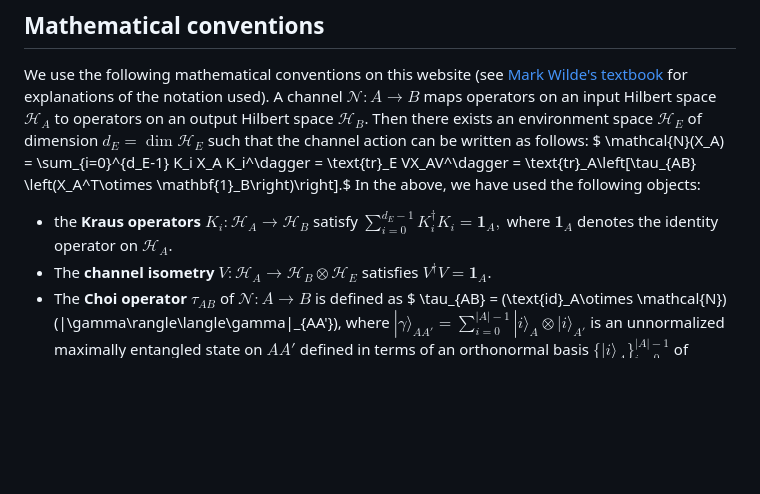
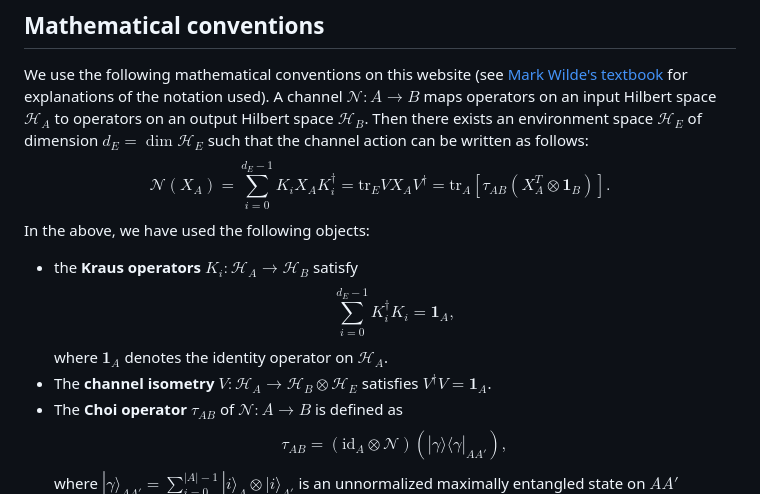
Before and after one commit to felixled/QuantumChannelZoo, a Markdown page: README_test.md, the part around the change. Rendered like a GitHub page; blank space fills up the shorter version.

Commit message:
fix math in displaymode

```diff
--- a/README_test.md
+++ b/README_test.md
@@ -25,16 +25,16 @@ We will soon add mathematical and information-theoretic properties, such as whet
 We use the following mathematical conventions on this website (see <a href="https://arxiv.org/abs/1106.1445" target="_blank">Mark Wilde's textbook</a> for explanations of the notation used).
 A channel $\mathcal{N}\colon A\to B$ maps operators on an input Hilbert space $\mathcal{H}_A$ to operators on an output Hilbert space $\mathcal{H}_B$.
 Then there exists an environment space $\mathcal{H}_E$ of dimension $d_E = \dim\mathcal{H}_E$ such that the channel action can be written as follows:
-$ \mathcal{N}(X_A) = \sum_{i=0}^{d_E-1} K_i X_A K_i^\dagger = \text{tr}_E VX_AV^\dagger = \text{tr}_A\left[\tau_{AB} \left(X_A^T\otimes \mathbf{1}_B\right)\right].$
+$$\mathcal{N}(X_A) = \sum_{i=0}^{d_E-1} K_i X_A K_i^\dagger = \text{tr}_E VX_AV^\dagger = \text{tr}_A\left[\tau_{AB} \left(X_A^T\otimes \mathbf{1}_B\right)\right].$$
 In the above, we have used the following objects:
 <ul>
-<li>the <strong>Kraus operators</strong> $K_i\colon \mathcal{H}_A \to \mathcal{H}_B$ satisfy $\sum_{i=0}^{d_E-1} K_i^\dagger K_i = \mathbf{1}_A,$ where $\mathbf{1}_A$ denotes the identity operator on $\mathcal{H}_A$.
+<li>the <strong>Kraus operators</strong> $K_i\colon \mathcal{H}_A \to \mathcal{H}_B$ satisfy $$\sum_{i=0}^{d_E-1} K_i^\dagger K_i = \mathbf{1}_A,$$ where $\mathbf{1}_A$ denotes the identity operator on $\mathcal{H}_A$.
 </li>
 <li>
 The <strong>channel isometry</strong> $V\colon \mathcal{H}_A \to \mathcal{H}_B \otimes \mathcal{H}_E$ satisfies $V^\dagger V = \mathbf{1}_A$.
 </li>
 <li>
-The <strong>Choi operator</strong> $\tau_{AB}$ of $\mathcal{N}\colon A\to B$ is defined as $ \tau_{AB} = (\text{id}_A\otimes \mathcal{N})(|\gamma\rangle\langle\gamma|_{AA'}),</span>
+The <strong>Choi operator</strong> $\tau_{AB}$ of $\mathcal{N}\colon A\to B$ is defined as $$\tau_{AB} = (\text{id}_A\otimes \mathcal{N})(|\gamma\rangle\langle\gamma|_{AA'}),$$
 where $|\gamma\rangle_{AA'} = \sum_{i=0}^{|A|-1} |i\rangle_A\otimes |i\rangle_{A'}$ is an unnormalized maximally entangled state on  $AA'$ defined in terms of an orthonormal basis $\lbrace |i\rangle_A\rbrace_{i=0}^{|A|-1}$ of $\mathcal{H}_A $.
 Here, we used the notation $|A| = \dim\mathcal{H}_A$.
 The Choi operator of a quantum channel is a positive semidefinite operator satisfying $\tau_A = \text{tr}_B\tau_{AB} = \mathbf{1}_A$.
```
